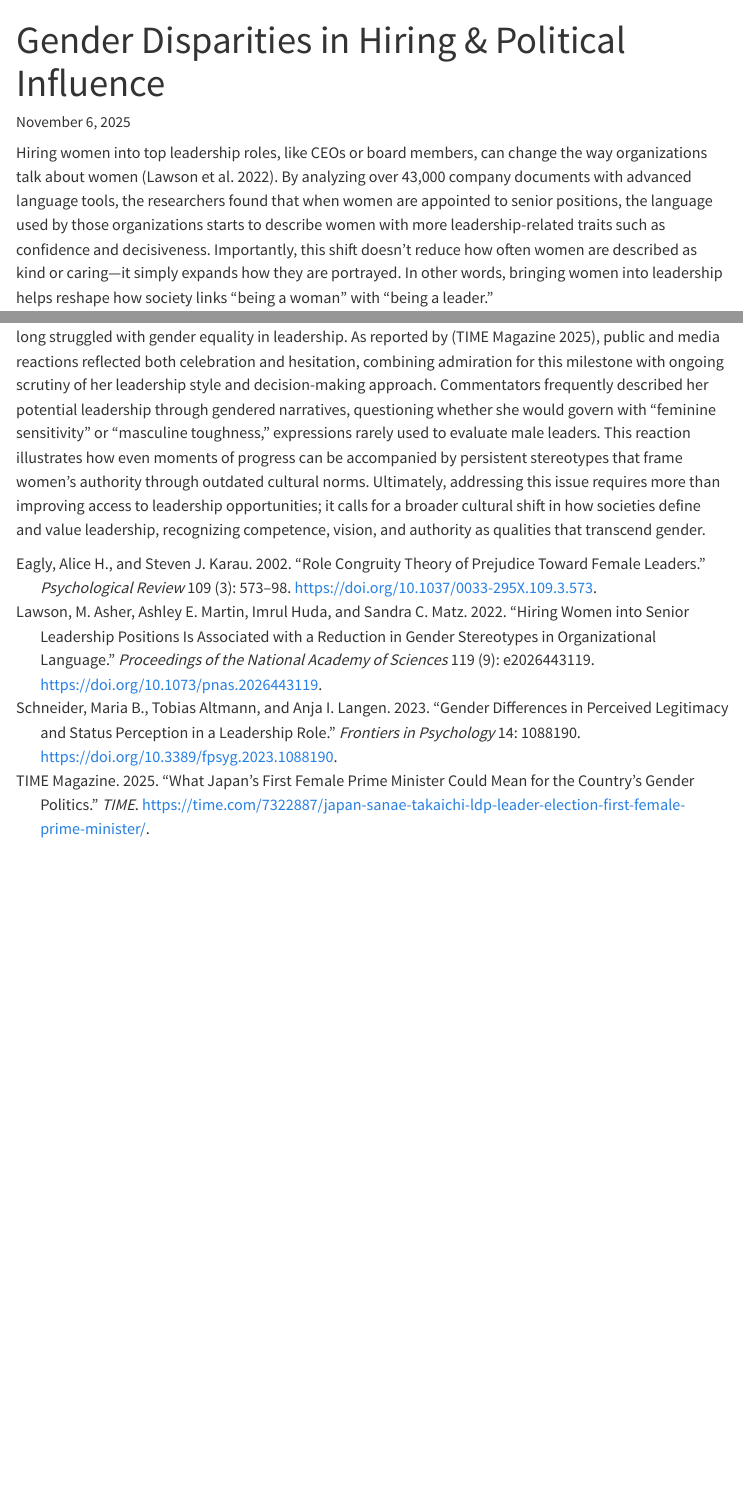
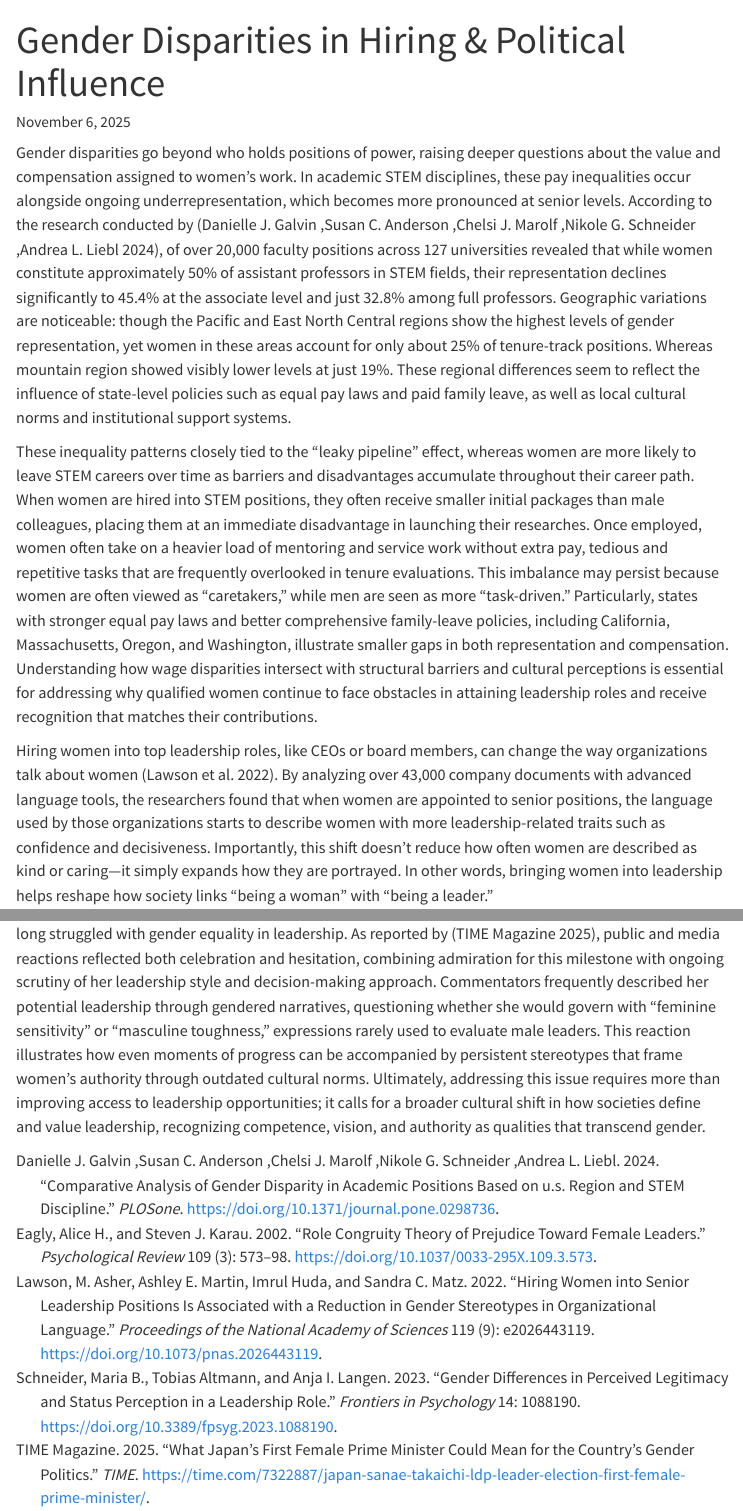
Before and after one commit to dinarazhorabek/ad688-employability-fall25A1-group5, a Quarto document (empl-web/research_introduction.qmd): the page in a window 1100 px wide, from its top, and a second part further down, joined at a grey line. Rendered offline with R 4.5, knitr and Pandoc in place of Quarto, with nearby package versions; menus at the side of the page are left out.

Commit message:
added literature review and citations

```diff
--- a/empl-web/references.bib
+++ b/empl-web/references.bib
@@ -47,3 +47,14 @@
   url = {https://time.com/7322887/japan-sanae-takaichi-ldp-leader-election-first-female-prime-minister/},
   note = {News article discussing the political and cultural significance of Japan's first female prime minister, Sanae Takaichi.}
 }
+
+@article{Galvin2024plosone,
+  author = {{Danielle J. Galvin ,Susan C. Anderson ,Chelsi J. Marolf ,Nikole G. Schneider ,Andrea L. Liebl}},
+  title = {Comparative analysis of gender disparity in academic positions based on U.S. region and STEM discipline},
+  journal = {PLOSone},
+  year = {2024},
+  month = {March},
+  day = {20},
+  url = {https://doi.org/10.1371/journal.pone.0298736},
+  note = {This article discusses how women remain underrepresented in academic STEM roles, with regional differences shaped by policy and culture.}
+}
--- a/empl-web/research_introduction.qmd
+++ b/empl-web/research_introduction.qmd
@@ -10,6 +10,12 @@ format:
 ---
 <!-- Importance of topic -->
 
+<!-- Gender disparity in academic positions and STEM discipline -->
+Gender disparities go beyond who holds positions of power, raising deeper questions about the value and compensation assigned to women’s work. In academic STEM disciplines, these pay inequalities occur alongside ongoing underrepresentation, which becomes more pronounced at senior levels. According to the research conducted by [@Galvin2024plosone], of over 20,000 faculty positions across 127 universities revealed that while women constitute approximately 50% of assistant professors in STEM fields, their representation declines significantly to 45.4% at the associate level and just 32.8% among full professors. Geographic variations are noticeable: though the Pacific and East North Central regions show the highest levels of gender representation, yet women in these areas account for only about 25% of tenure-track positions. Whereas mountain region showed visibly lower levels at just 19%. These regional differences seem to reflect the influence of state-level policies such as equal pay laws and paid family leave, as well as local cultural norms and institutional support systems.
+
+These inequality patterns closely tied to the “leaky pipeline” effect, whereas women are more likely to leave STEM careers over time as barriers and disadvantages accumulate throughout their career path. When women are hired into STEM positions, they often receive smaller initial packages than male colleagues, placing them at an immediate disadvantage in launching their researches. Once employed, women often take on a heavier load of mentoring and service work without extra pay, tedious and repetitive tasks that are frequently overlooked in tenure evaluations. This imbalance may persist because women are often viewed as “caretakers,” while men are seen as more “task-driven.” Particularly, states with stronger equal pay laws and better comprehensive family-leave policies, including California, Massachusetts, Oregon, and Washington, illustrate smaller gaps in both representation and compensation. Understanding how wage disparities intersect with structural barriers and cultural perceptions is essential for addressing why qualified women continue to face obstacles in attaining leadership roles and receive recognition that matches their contributions.
+
+
 <!--  -->
 Hiring women into top leadership roles, like CEOs or board members, can change the way organizations talk about women [@Lawson2022hiring]. By analyzing over 43,000 company documents with advanced language tools, the researchers found that when women are appointed to senior positions, the language used by those organizations starts to describe women with more leadership-related traits such as confidence and decisiveness. Importantly, this shift doesn’t reduce how often women are described as kind or caring—it simply expands how they are portrayed. In other words, bringing women into leadership helps reshape how society links “being a woman” with “being a leader.”
 
```
